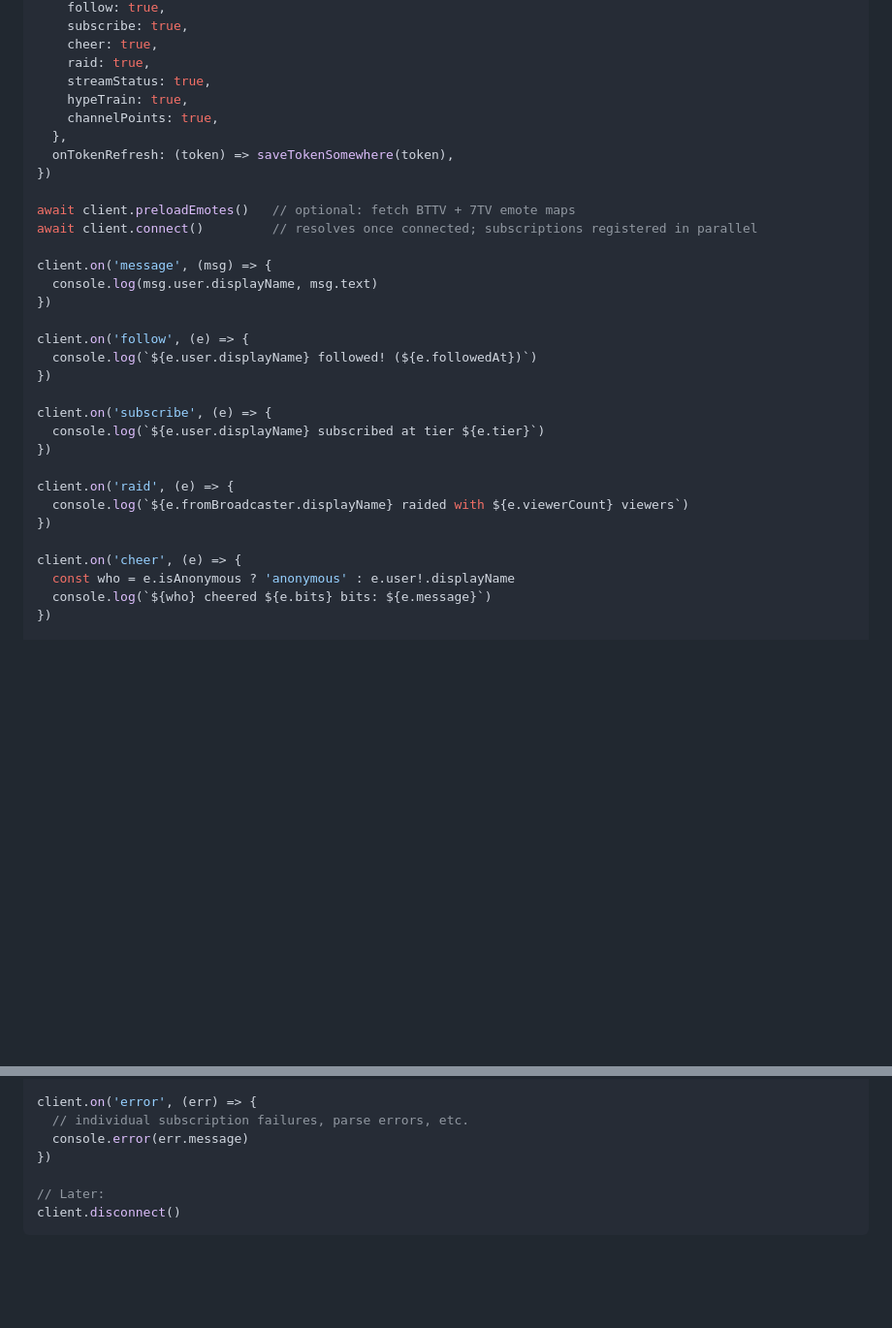
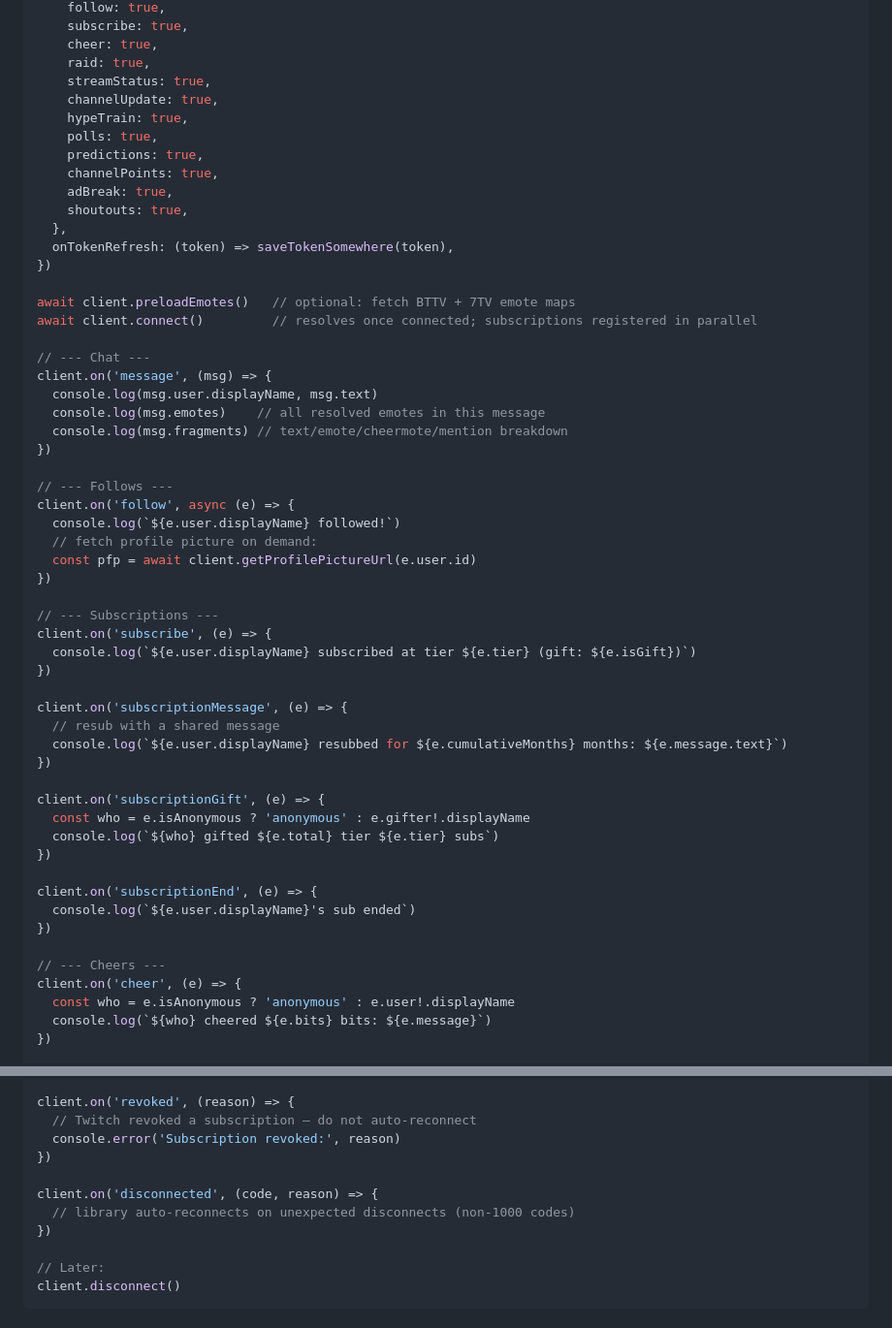
Before and after one commit to Blorkfield/twitch-integration, a Markdown page: README.md, 2 parts joined by grey strips. Shown at 97% size. GitHub-like rendering; blank space fills up the shorter version.

```diff
--- a/README.md
+++ b/README.md
@@ -135,8 +135,13 @@ const client = new TwitchClient({
     cheer: true,
     raid: true,
     streamStatus: true,
+    channelUpdate: true,
     hypeTrain: true,
+    polls: true,
+    predictions: true,
     channelPoints: true,
+    adBreak: true,
+    shoutouts: true,
   },
   onTokenRefresh: (token) => saveTokenSomewhere(token),
 })
@@ -144,22 +149,40 @@ const client = new TwitchClient({
 await client.preloadEmotes()   // optional: fetch BTTV + 7TV emote maps
 await client.connect()         // resolves once connected; subscriptions registered in parallel
 
+// --- Chat ---
 client.on('message', (msg) => {
   console.log(msg.user.displayName, msg.text)
+  console.log(msg.emotes)    // all resolved emotes in this message
+  console.log(msg.fragments) // text/emote/cheermote/mention breakdown
 })
 
-client.on('follow', (e) => {
-  console.log(`${e.user.displayName} followed! (${e.followedAt})`)
+// --- Follows ---
+client.on('follow', async (e) => {
+  console.log(`${e.user.displayName} followed!`)
+  // fetch profile picture on demand:
+  const pfp = await client.getProfilePictureUrl(e.user.id)
 })
 
+// --- Subscriptions ---
 client.on('subscribe', (e) => {
-  console.log(`${e.user.displayName} subscribed at tier ${e.tier}`)
+  console.log(`${e.user.displayName} subscribed at tier ${e.tier} (gift: ${e.isGift})`)
 })
 
-client.on('raid', (e) => {
-  console.log(`${e.fromBroadcaster.displayName} raided with ${e.viewerCount} viewers`)
+client.on('subscriptionMessage', (e) => {
+  // resub with a shared message
+  console.log(`${e.user.displayName} resubbed for ${e.cumulativeMonths} months: ${e.message.text}`)
 })
 
+client.on('subscriptionGift', (e) => {
+  const who = e.isAnonymous ? 'anonymous' : e.gifter!.displayName
+  console.log(`${who} gifted ${e.total} tier ${e.tier} subs`)
+})
+
+client.on('subscriptionEnd', (e) => {
+  console.log(`${e.user.displayName}'s sub ended`)
+})
+
+// --- Cheers ---
 client.on('cheer', (e) => {
   const who = e.isAnonymous ? 'anonymous' : e.user!.displayName
   console.log(`${who} cheered ${e.bits} bits: ${e.message}`)
@@ -174,8 +282,12 @@ client.on('auth_error', () => {
 })
 
-client.on('error', (err) => {
-  // individual subscription failures, parse errors, etc.
-  console.error(err.message)
+client.on('revoked', (reason) => {
+  // Twitch revoked a subscription — do not auto-reconnect
+  console.error('Subscription revoked:', reason)
+})
+
+client.on('disconnected', (code, reason) => {
+  // library auto-reconnects on unexpected disconnects (non-1000 codes)
 })
 
 // Later:
```
Also changed, not shown: other parts of README.md (+87 -2 lines).
